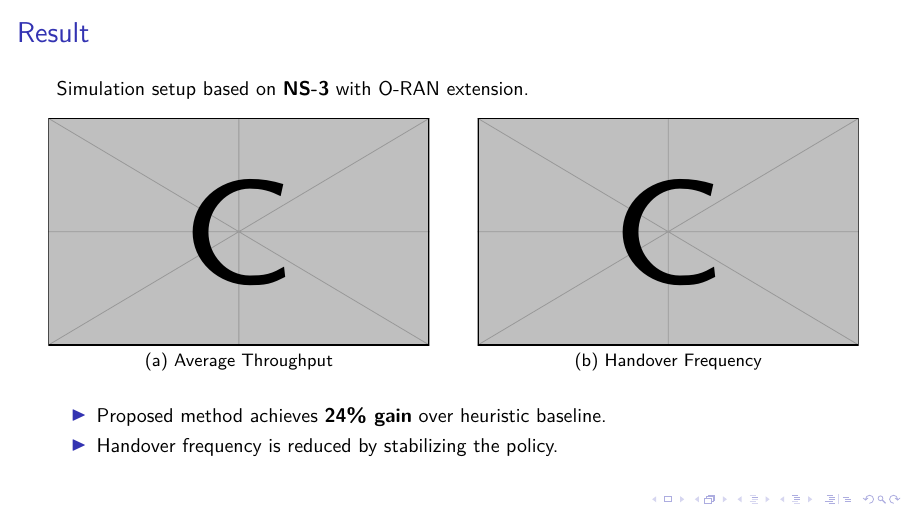
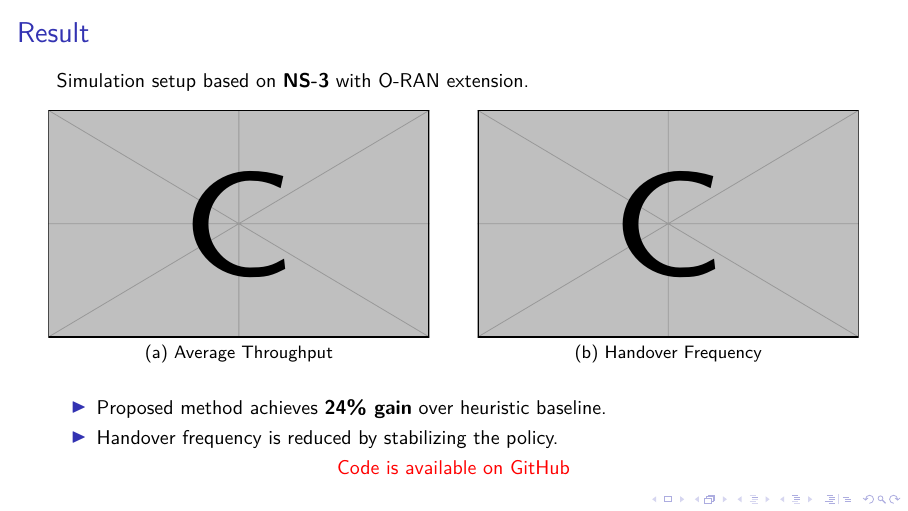
Before and after one commit to omjinLTS/Reproduce, LaTeX slides (_presentation/WMMSE_오명진.tex): page 19 of 31. Compiled offline with XeLaTeX; a LaTeX package or settings file that is missing is left out.

Commit message:
Add github url

```diff
--- a/_presentation/WMMSE_오명진.tex
+++ b/_presentation/WMMSE_오명진.tex
@@ -391,6 +391,10 @@ using Weighted MMSE for MIMO-BC Beamforming Design}
         \item Proposed method achieves \textbf{24\% gain} over heuristic baseline.
         \item Handover frequency is reduced by stabilizing the policy.
     \end{itemize}
+
+    \alert{
+        \href{https://github.com/omjinLTS/Reproduce}{Code is available on GitHub}
+    }
 \end{frame}
 
 \section{}
```
